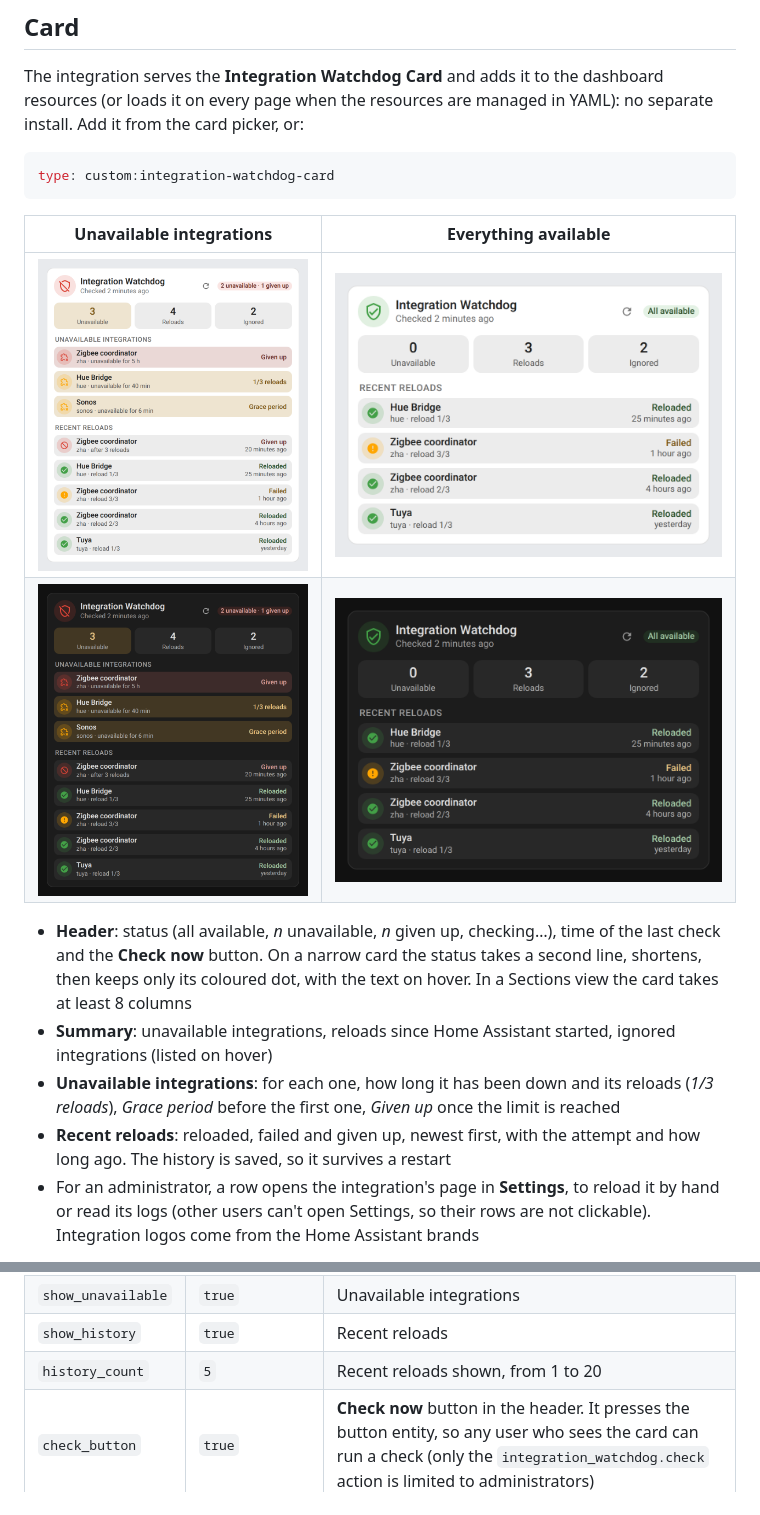
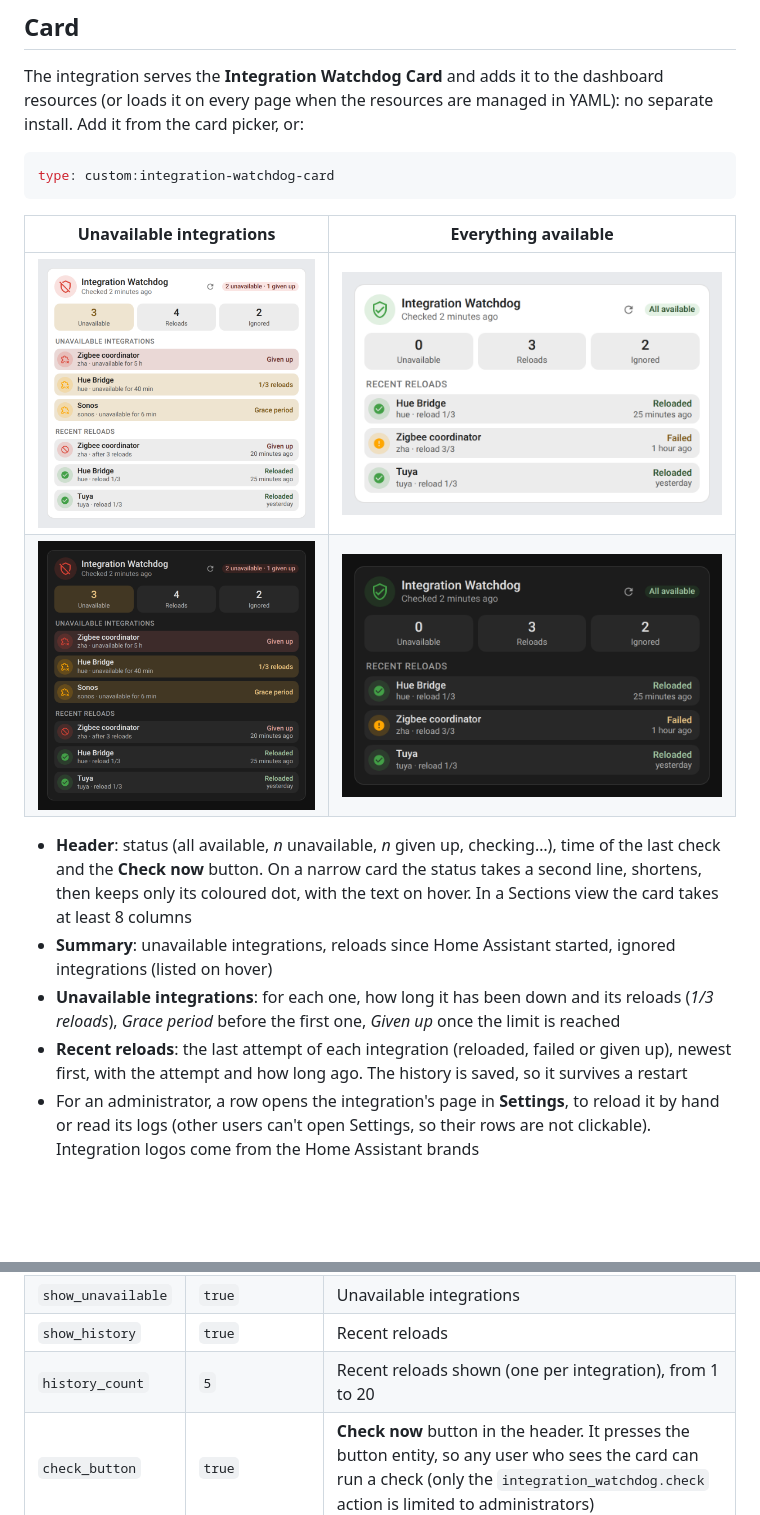
Before and after one commit to juju35/ha-integration-watchdog, a Markdown page: README.md, 2 parts joined by grey strips. Drawn GitHub-style; pictures changed too: screenshots/card-dark.png, screenshots/card-ok-dark.png, screenshots/card-ok.png; blank space fills up the shorter version.

```diff
--- a/README.md
+++ b/README.md
@@ -160,7 +160,7 @@ type: custom:integration-watchdog-card
 - **Header**: status (all available, *n* unavailable, *n* given up, checking…), time of the last check and the **Check now** button. On a narrow card the status takes a second line, shortens, then keeps only its coloured dot, with the text on hover. In a Sections view the card takes at least 8 columns
 - **Summary**: unavailable integrations, reloads since Home Assistant started, ignored integrations (listed on hover)
 - **Unavailable integrations**: for each one, how long it has been down and its reloads (*1/3 reloads*), *Grace period* before the first one, *Given up* once the limit is reached
-- **Recent reloads**: reloaded, failed and given up, newest first, with the attempt and how long ago. The history is saved, so it survives a restart
+- **Recent reloads**: the last attempt of each integration (reloaded, failed or given up), newest first, with the attempt and how long ago. The history is saved, so it survives a restart
 - For an administrator, a row opens the integration's page in **Settings**, to reload it by hand or read its logs (other users can't open Settings, so their rows are not clickable). Integration logos come from the Home Assistant brands
 
 Every option is in the visual editor:
@@ -172,7 +172,7 @@ Every option is in the visual editor:
 | `show_stats` | `true` | Summary tiles |
 | `show_unavailable` | `true` | Unavailable integrations |
 | `show_history` | `true` | Recent reloads |
-| `history_count` | `5` | Recent reloads shown, from 1 to 20 |
+| `history_count` | `5` | Recent reloads shown (one per integration), from 1 to 20 |
 | `check_button` | `true` | **Check now** button in the header. It presses the button entity, so any user who sees the card can run a check (only the `integration_watchdog.check` action is limited to administrators) |
 | `hide_when_ok` | `false` | Hide the card while every integration is available |
 | `language` | Home Assistant's | `en`, `fr`, `de`, `es`, `it`, `nl`, `pt`, `pl`, `sr` or `sr-Latn` |
```
Also changed, not shown: CHANGELOG.md (+5 -0 lines), 4 other files.
